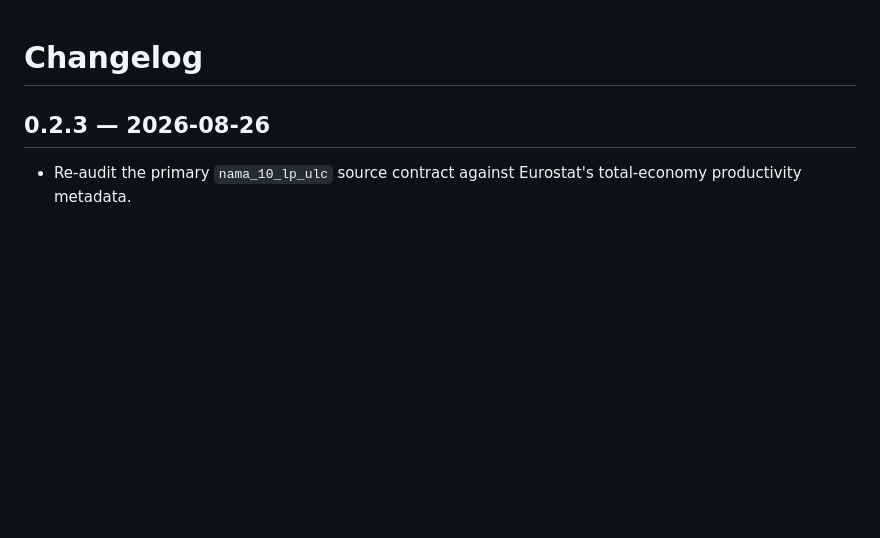
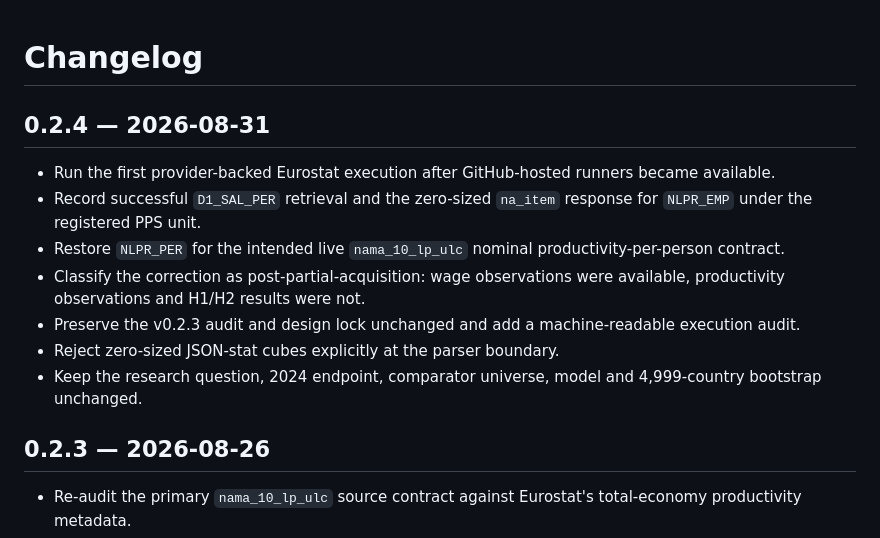
Before and after one commit to DiogoRibeiro7/portugal-wage-productivity-gap, a Markdown page: CHANGELOG.md, the part around the change. Rendered like a GitHub page; blank space fills up the shorter version.

Commit message:
Record v0.2.4 source amendment

```diff
--- a/CHANGELOG.md
+++ b/CHANGELOG.md
@@ -1,4 +1,14 @@
 # Changelog
+
+## 0.2.4 — 2026-08-31
+
+- Run the first provider-backed Eurostat execution after GitHub-hosted runners became available.
+- Record successful `D1_SAL_PER` retrieval and the zero-sized `na_item` response for `NLPR_EMP` under the registered PPS unit.
+- Restore `NLPR_PER` for the intended live `nama_10_lp_ulc` nominal productivity-per-person contract.
+- Classify the correction as post-partial-acquisition: wage observations were available, productivity observations and H1/H2 results were not.
+- Preserve the v0.2.3 audit and design lock unchanged and add a machine-readable execution audit.
+- Reject zero-sized JSON-stat cubes explicitly at the parser boundary.
+- Keep the research question, 2024 endpoint, comparator universe, model and 4,999-country bootstrap unchanged.
 
 ## 0.2.3 — 2026-08-26
 
```
